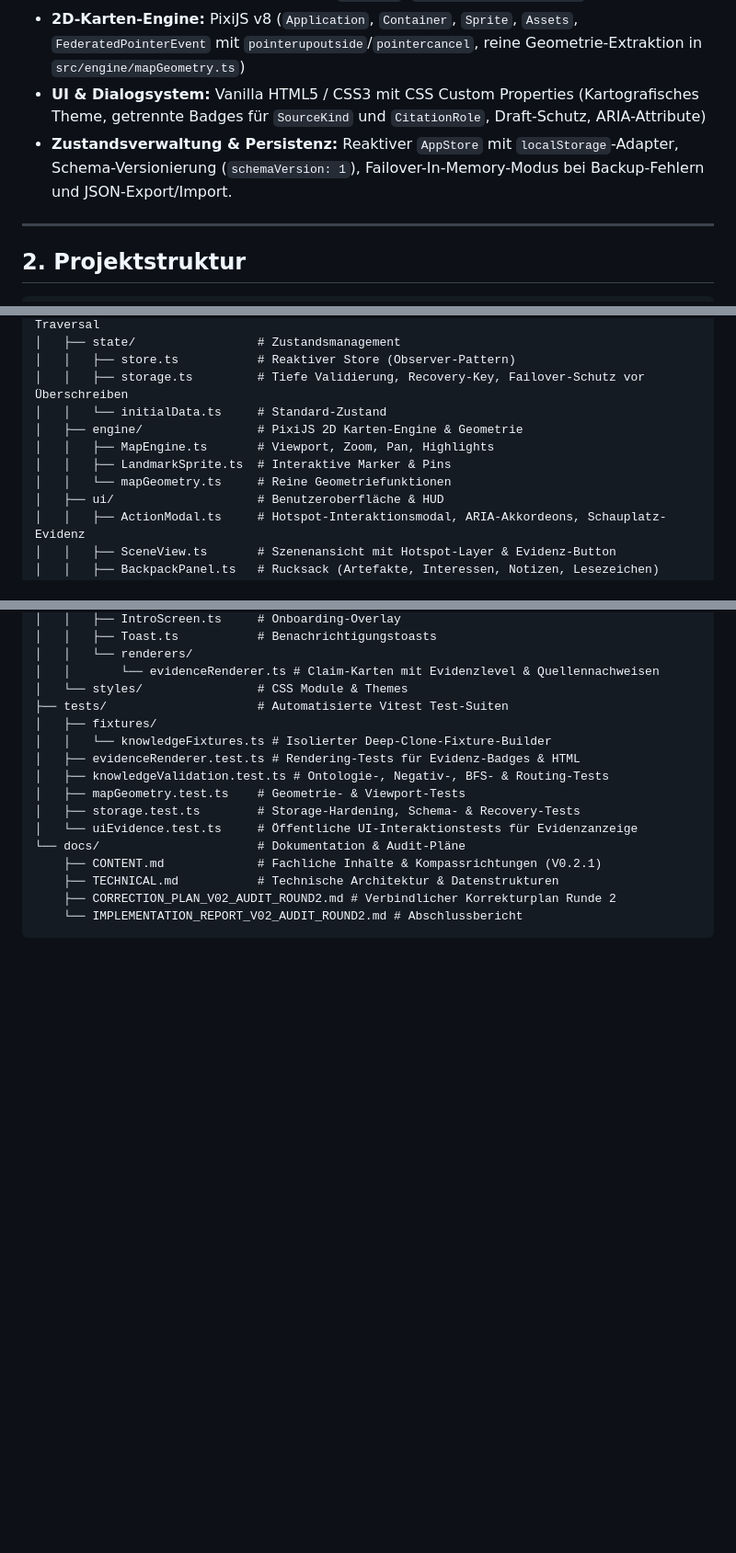
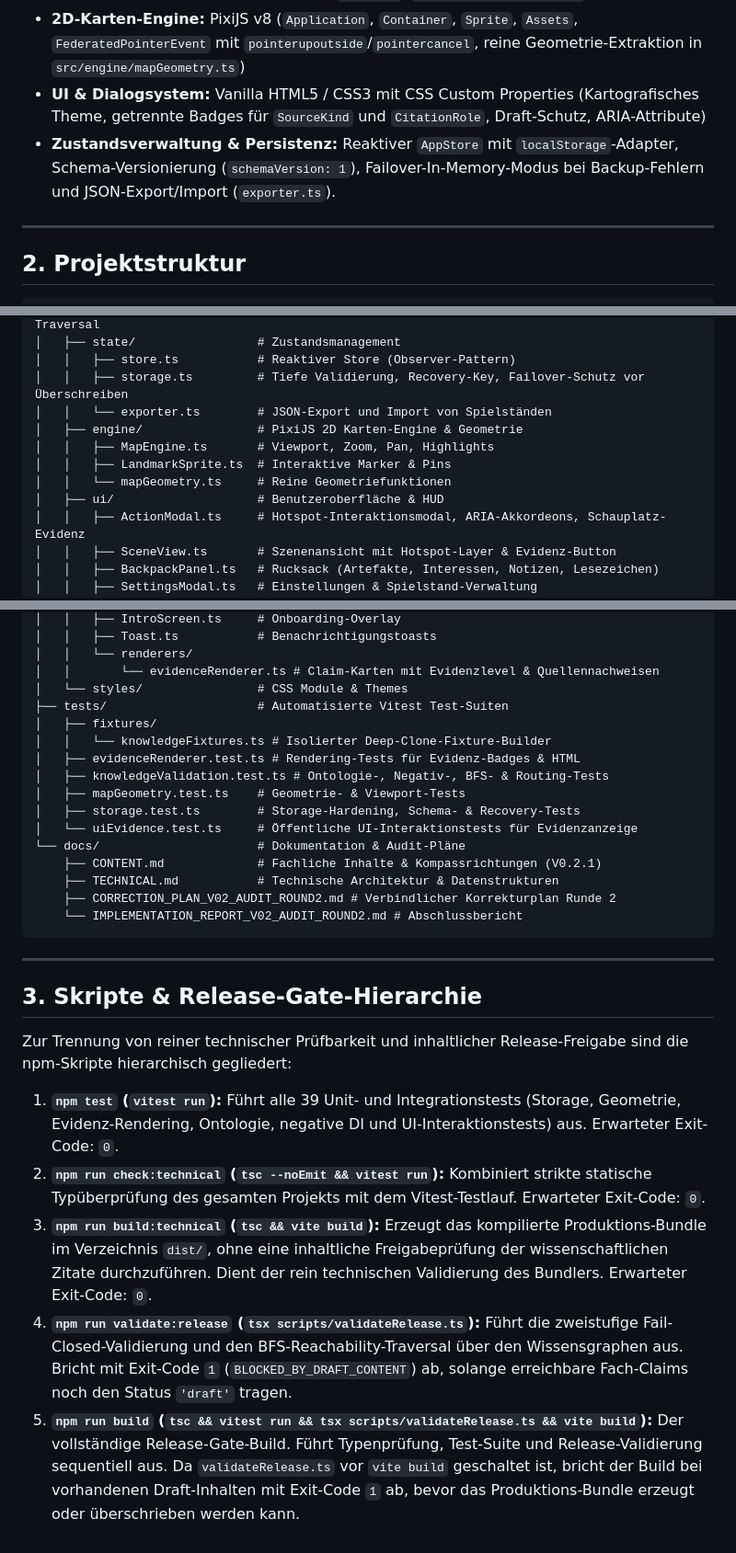
Before and after one commit to TimWeyr/landkarte-der-psychotherapie, a Markdown page: docs/TECHNICAL.md, 3 parts joined by grey strips. Shown at 92% size. Rendered like a GitHub page; blank space fills up the shorter version.

Commit message:
docs: revise CONTENT.md, TECHNICAL.md and IMPLEMENTATION_REPORT_V02_AUDIT_ROUND2.md with precise audit details

````diff
--- a/docs/TECHNICAL.md
+++ b/docs/TECHNICAL.md
@@ -9,7 +9,7 @@ Die **Psychotherapie-Landkarte** ist als erweiterbare, interaktive Wissenswelt i
 * **Testrunner & Validierung:** Vitest 3 (`npm test`, `npm run check:technical`)
 * **2D-Karten-Engine:** PixiJS v8 (`Application`, `Container`, `Sprite`, `Assets`, `FederatedPointerEvent` mit `pointerupoutside`/`pointercancel`, reine Geometrie-Extraktion in `src/engine/mapGeometry.ts`)
 * **UI & Dialogsystem:** Vanilla HTML5 / CSS3 mit CSS Custom Properties (Kartografisches Theme, getrennte Badges für `SourceKind` und `CitationRole`, Draft-Schutz, ARIA-Attribute)
-* **Zustandsverwaltung & Persistenz:** Reaktiver `AppStore` mit `localStorage`-Adapter, Schema-Versionierung (`schemaVersion: 1`), Failover-In-Memory-Modus bei Backup-Fehlern und JSON-Export/Import.
+* **Zustandsverwaltung & Persistenz:** Reaktiver `AppStore` mit `localStorage`-Adapter, Schema-Versionierung (`schemaVersion: 1`), Failover-In-Memory-Modus bei Backup-Fehlern und JSON-Export/Import (`exporter.ts`).
 
 ---
 
@@ -58,7 +58,7 @@ landkarte-der-psychotherapie/
 │   ├── state/                 # Zustandsmanagement
 │   │   ├── store.ts           # Reaktiver Store (Observer-Pattern)
 │   │   ├── storage.ts         # Tiefe Validierung, Recovery-Key, Failover-Schutz vor Überschreiben
-│   │   └── initialData.ts     # Standard-Zustand
+│   │   └── exporter.ts        # JSON-Export und Import von Spielständen
 │   ├── engine/                # PixiJS 2D Karten-Engine & Geometrie
 │   │   ├── MapEngine.ts       # Viewport, Zoom, Pan, Highlights
 │   │   ├── LandmarkSprite.ts  # Interaktive Marker & Pins
@@ -67,6 +67,7 @@ landkarte-der-psychotherapie/
 │   │   ├── ActionModal.ts     # Hotspot-Interaktionsmodal, ARIA-Akkordeons, Schauplatz-Evidenz
 │   │   ├── SceneView.ts       # Szenenansicht mit Hotspot-Layer & Evidenz-Button
 │   │   ├── BackpackPanel.ts   # Rucksack (Artefakte, Interessen, Notizen, Lesezeichen)
+│   │   ├── SettingsModal.ts   # Einstellungen & Spielstand-Verwaltung
 │   │   ├── IntroScreen.ts     # Onboarding-Overlay
 │   │   ├── Toast.ts           # Benachrichtigungstoasts
 │   │   └── renderers/
@@ -86,3 +87,20 @@ landkarte-der-psychotherapie/
     ├── CORRECTION_PLAN_V02_AUDIT_ROUND2.md # Verbindlicher Korrekturplan Runde 2
     └── IMPLEMENTATION_REPORT_V02_AUDIT_ROUND2.md # Abschlussbericht
 ```
+
+---
+
+## 3. Skripte & Release-Gate-Hierarchie
+
+Zur Trennung von reiner technischer Prüfbarkeit und inhaltlicher Release-Freigabe sind die npm-Skripte hierarchisch gegliedert:
+
+1. **`npm test` (`vitest run`):**
+   Führt alle 39 Unit- und Integrationstests (Storage, Geometrie, Evidenz-Rendering, Ontologie, negative DI und UI-Interaktionstests) aus. Erwarteter Exit-Code: `0`.
+2. **`npm run check:technical` (`tsc --noEmit && vitest run`):**
+   Kombiniert strikte statische Typüberprüfung des gesamten Projekts mit dem Vitest-Testlauf. Erwarteter Exit-Code: `0`.
+3. **`npm run build:technical` (`tsc && vite build`):**
+   Erzeugt das kompilierte Produktions-Bundle im Verzeichnis `dist/`, ohne eine inhaltliche Freigabeprüfung der wissenschaftlichen Zitate durchzuführen. Dient der rein technischen Validierung des Bundlers. Erwarteter Exit-Code: `0`.
+4. **`npm run validate:release` (`tsx scripts/validateRelease.ts`):**
+   Führt die zweistufige Fail-Closed-Validierung und den BFS-Reachability-Traversal über den Wissensgraphen aus. Bricht mit Exit-Code `1` (`BLOCKED_BY_DRAFT_CONTENT`) ab, solange erreichbare Fach-Claims noch den Status `'draft'` tragen.
+5. **`npm run build` (`tsc && vitest run && tsx scripts/validateRelease.ts && vite build`):**
+   Der vollständige Release-Gate-Build. Führt Typenprüfung, Test-Suite und Release-Validierung sequentiell aus. Da `validateRelease.ts` vor `vite build` geschaltet ist, bricht der Build bei vorhandenen Draft-Inhalten mit Exit-Code `1` ab, bevor das Produktions-Bundle erzeugt oder überschrieben werden kann.
````
Also changed, not shown: docs/CONTENT.md (+1 -1 lines), docs/IMPLEMENTATION_REPORT_V02_AUDIT_ROUND2.md (+13 -5 lines).
